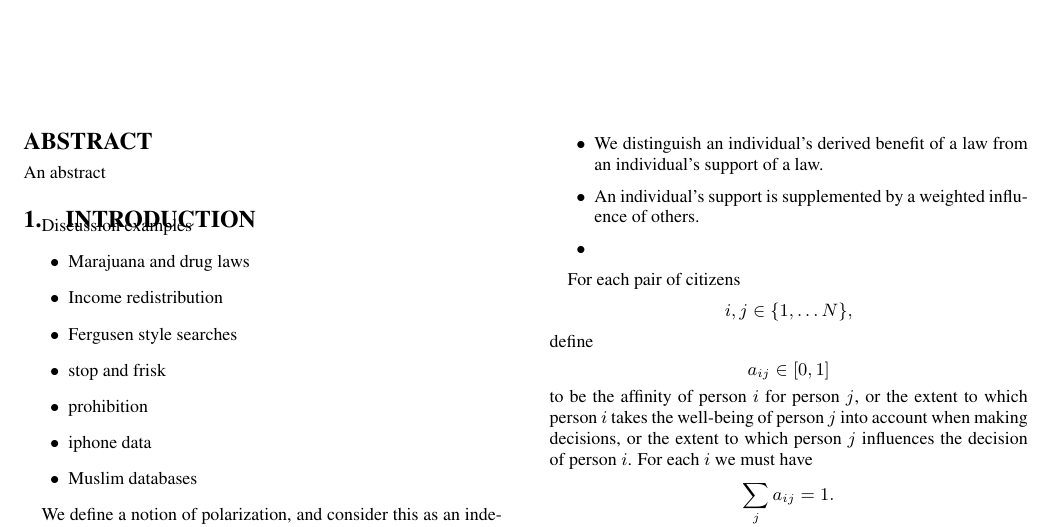
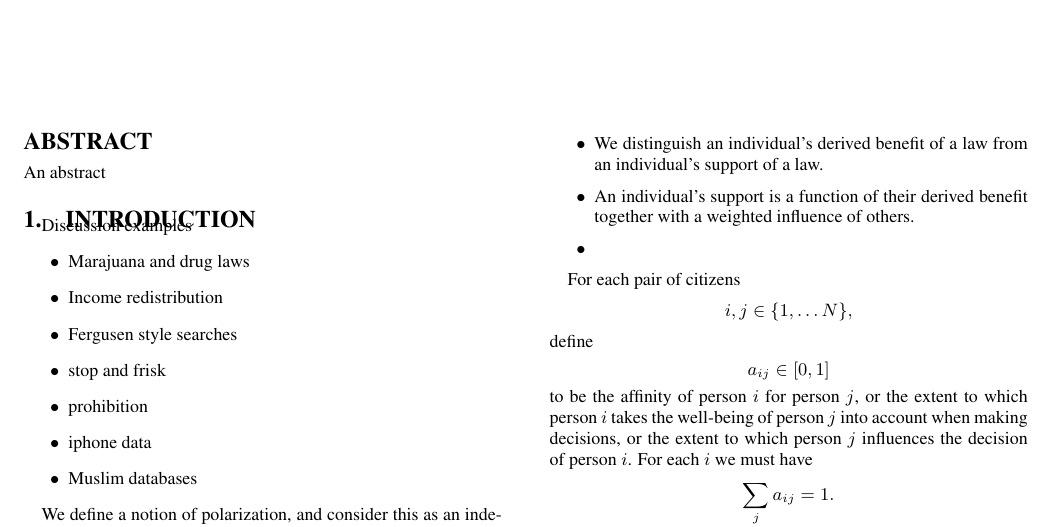
Before and after one commit to Balances-of-Power/WEIS2016, a LaTeX paper (paper.tex, which reads model.tex): part of page 1 of 3, cut so that both start at the same text. Compiled offline with pdfLaTeX.

Commit message:
minor change to model

```diff
--- a/model.tex
+++ b/model.tex
@@ -11,7 +11,7 @@ Features we want to capture:
 \item Each individual's evaluation may (but need not) be influenced by evaluations of others.
 \item Each individual may have a varying level of influence within a given social network.
 \item We distinguish an individual's derived benefit of a law from an individual's support of a law.
-\item An individual's support is supplemented by a weighted influence of others. %influence With respect to a fixed law, suppose the mixing process happens and we measure, then we cannot tell the difference between the influence and the case where each individual makes their own evaluation or is influenced by others.
+\item An individual's support is a function of their derived benefit together with a weighted influence of others. %influence With respect to a fixed law, suppose the mixing process happens and we measure, then we cannot tell the difference between the influence and the case where each individual makes their own evaluation or is influenced by others.
 \item
 \end{itemize}
 
```
